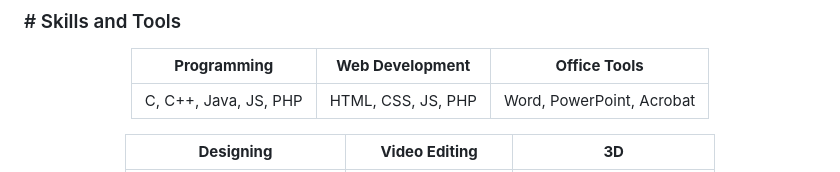
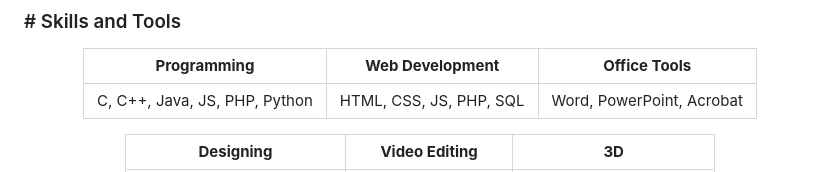
Before and after one commit to b1tranger/b1tranger, a Markdown page: README.md, the part around the change. Drawn GitHub-style.

```diff
--- a/README.md
+++ b/README.md
@@ -94,7 +94,7 @@
 
 | **Programming** | **Web Development**| **Office Tools**|
 | --- | ---  |  --- |
-| C, C++, Java, JS, PHP | HTML, CSS, JS, PHP |  Word, PowerPoint, Acrobat |
+| C, C++, Java, JS, PHP, Python | HTML, CSS, JS, PHP, SQL |  Word, PowerPoint, Acrobat |
 
 | **Designing** |**Video Editing** | **3D** |
 | --- | ---  |  --- |
```
